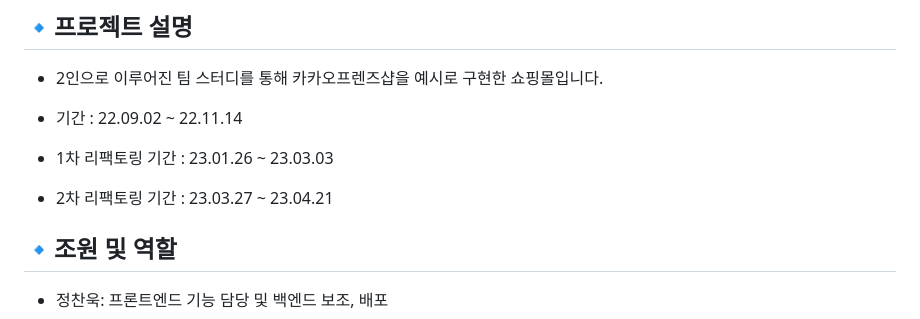
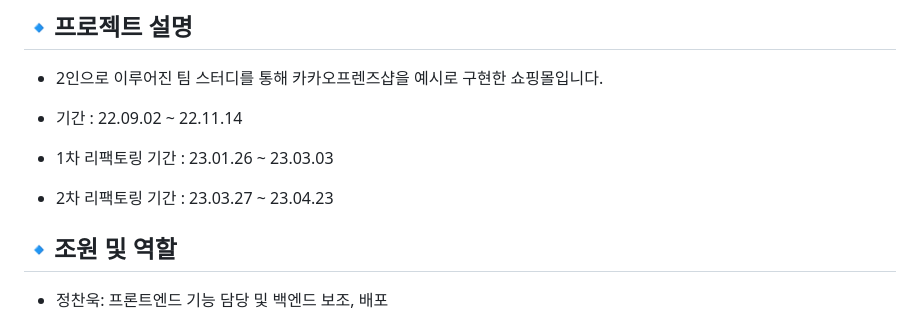
Before and after one commit to raw20/kokoafriends, a Markdown page: README.md, the part around the change. Drawn GitHub-style.

```diff
--- a/README.md
+++ b/README.md
@@ -8,7 +8,7 @@
 
 - 1차 리팩토링 기간 : 23.01.26 ~ 23.03.03
 
-- 2차 리팩토링 기간 : 23.03.27 ~ 23.04.21
+- 2차 리팩토링 기간 : 23.03.27 ~ 23.04.23
 
 ## 🔹조원 및 역할
 
```
